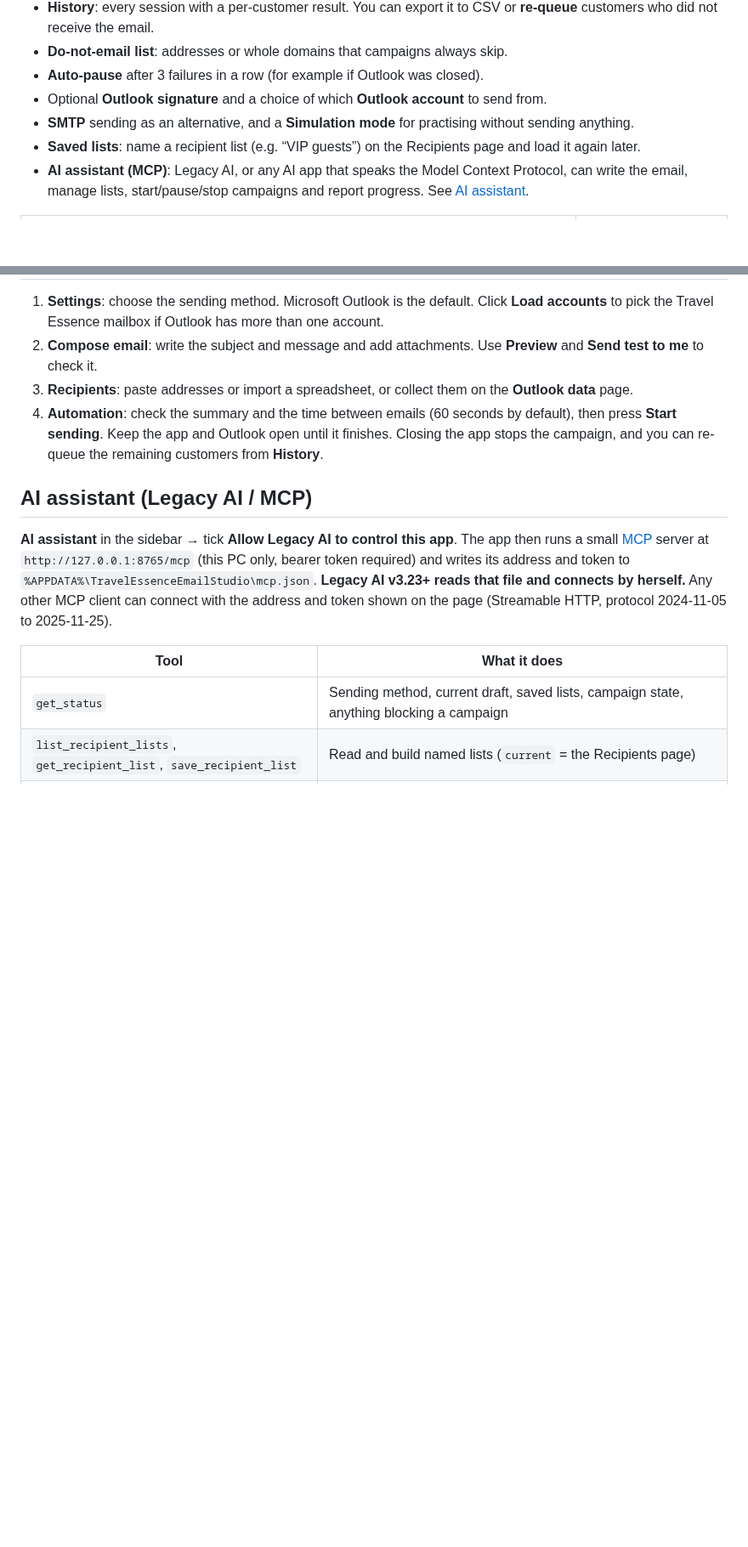
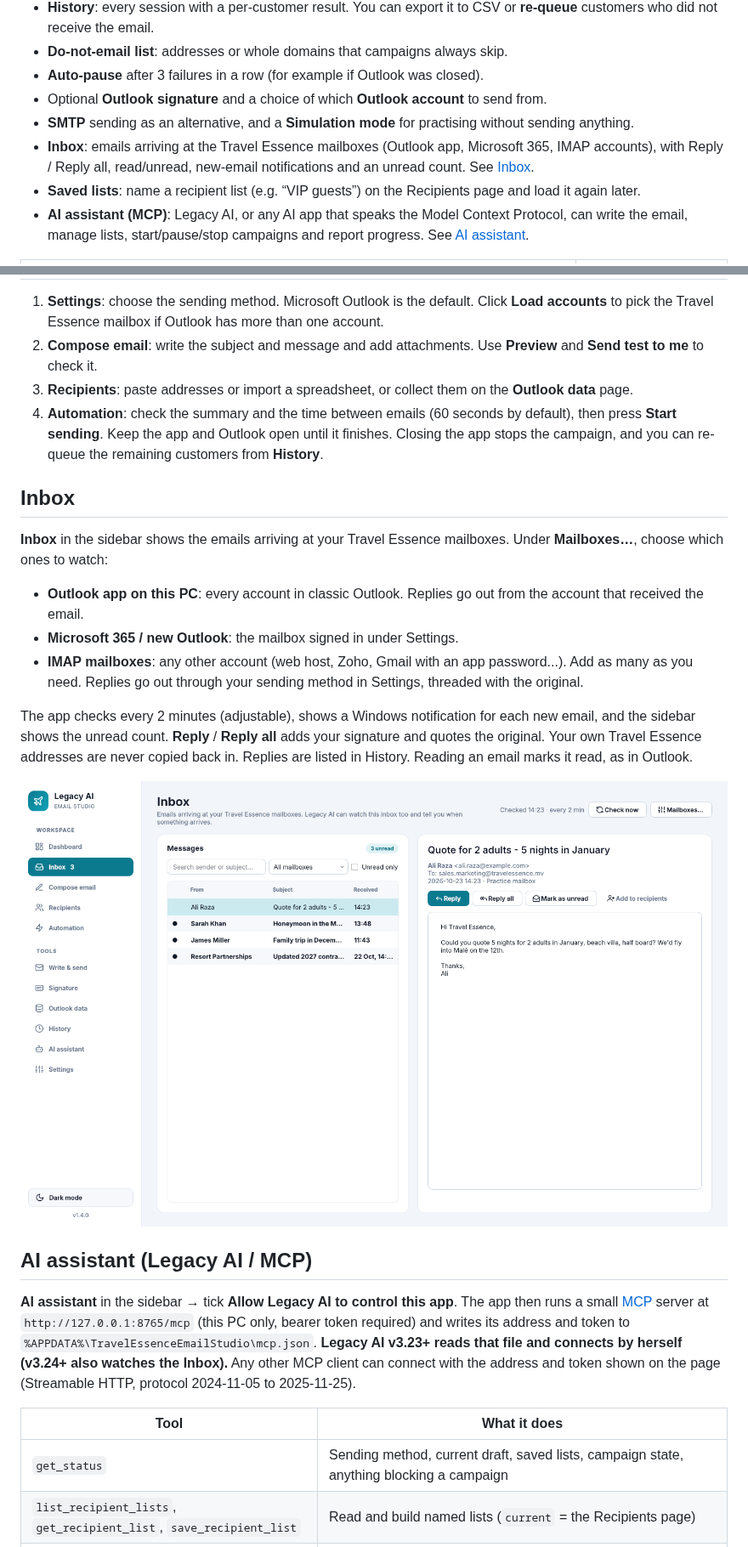
Before and after one commit to shahydlegacyofficial-creator/Automate-Email, a Markdown page: README.md, 2 parts joined by grey strips. Shown at 85% size. GitHub-like rendering; pictures changed too: docs/screenshots/inbox.png (added); blank space fills up the shorter version.

```diff
--- a/README.md
+++ b/README.md
@@ -33,6 +33,8 @@ Also included:
 - **Auto-pause** after 3 failures in a row (for example if Outlook was closed).
 - Optional **Outlook signature** and a choice of which **Outlook account** to send from.
 - **SMTP** sending as an alternative, and a **Simulation mode** for practising without sending anything.
+- **Inbox**: emails arriving at the Travel Essence mailboxes (Outlook app, Microsoft 365, IMAP accounts), with
+  Reply / Reply all, read/unread, new-email notifications and an unread count. See [Inbox](#inbox).
 - **Saved lists**: name a recipient list (e.g. “VIP guests”) on the Recipients page and load it again later.
 - **AI assistant (MCP)**: Legacy AI, or any AI app that speaks the Model Context Protocol, can write the
   email, manage lists, start/pause/stop campaigns and report progress. See [AI assistant](#ai-assistant-legacy-ai--mcp).
@@ -89,12 +91,29 @@ If [Inno Setup](https://jrsoftware.org/isinfo.php) is installed, the installer i
    Keep the app and Outlook open until it finishes. Closing the app stops the campaign, and you can
    re-queue the remaining customers from **History**.
 
+## Inbox
+
+**Inbox** in the sidebar shows the emails arriving at your Travel Essence mailboxes. Under **Mailboxes…**, choose
+which ones to watch:
+
+- **Outlook app on this PC**: every account in classic Outlook. Replies go out from the account that received the email.
+- **Microsoft 365 / new Outlook**: the mailbox signed in under Settings.
+- **IMAP mailboxes**: any other account (web host, Zoho, Gmail with an app password...). Add as many as you need.
+  Replies go out through your sending method in Settings, threaded with the original.
+
+The app checks every 2 minutes (adjustable), shows a Windows notification for each new email, and the sidebar
+shows the unread count. **Reply** / **Reply all** adds your signature and quotes the original. Your own Travel
+Essence addresses are never copied back in. Replies are listed in History. Reading an email marks it read,
+as in Outlook.
+
+![Inbox](docs/screenshots/inbox.png)
+
 ## AI assistant (Legacy AI / MCP)
 
 **AI assistant** in the sidebar → tick **Allow Legacy AI to control this app**. The app then runs a small
 [MCP](https://modelcontextprotocol.io) server at `http://127.0.0.1:8765/mcp` (this PC only, bearer
 token required) and writes its address and token to `%APPDATA%\TravelEssenceEmailStudio\mcp.json`.
-**Legacy AI v3.23+ reads that file and connects by herself.** Any other MCP client can connect with the
+**Legacy AI v3.23+ reads that file and connects by herself (v3.24+ also watches the Inbox).** Any other MCP client can connect with the
 address and token shown on the page (Streamable HTTP, protocol 2024-11-05 to 2025-11-25).
 
 | Tool | What it does |
```
Also changed, not shown: other parts of README.md (+2 -0 lines), RELEASE_NOTES.md (+6 -0 lines), 15 other files.
